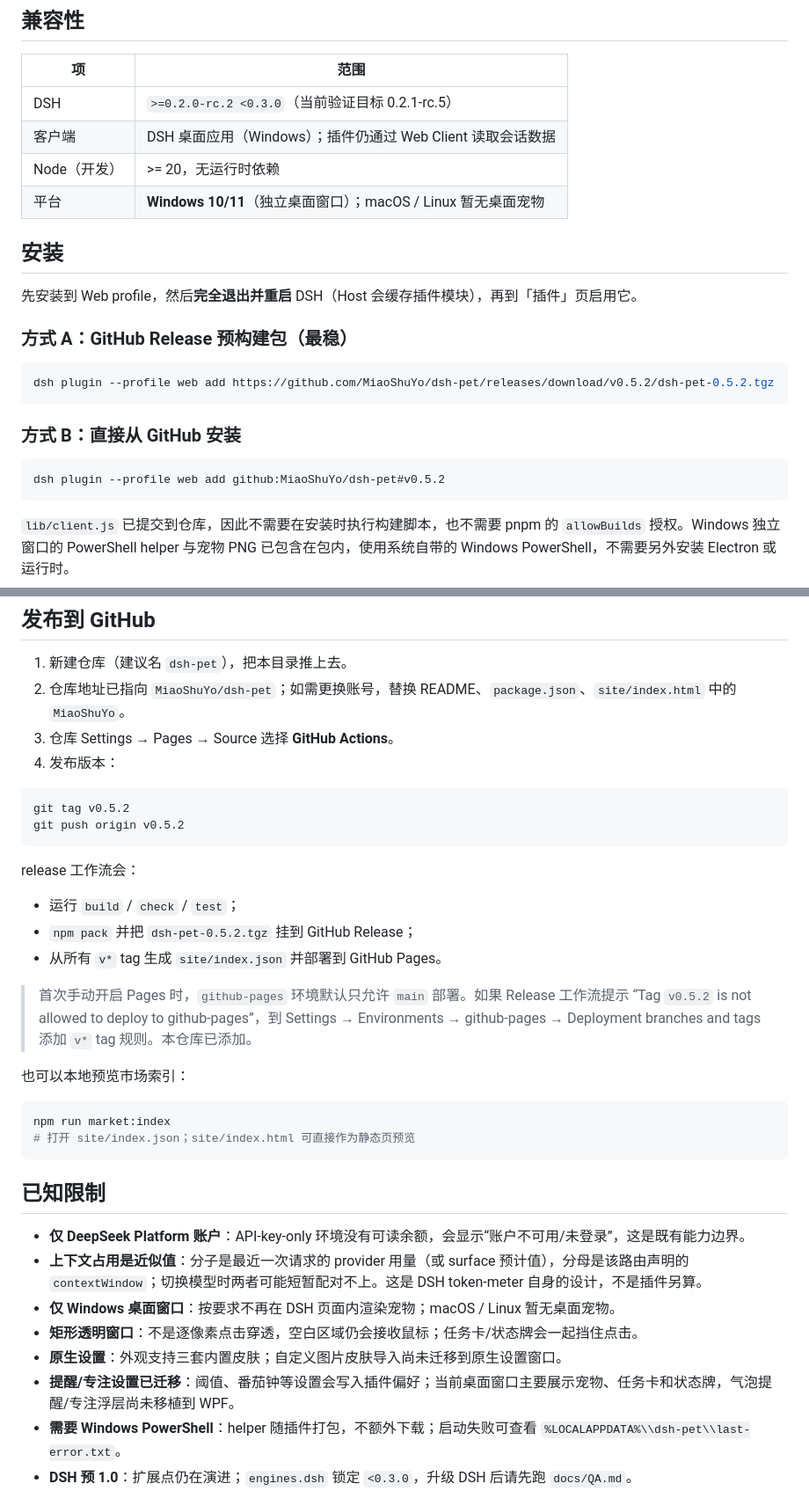
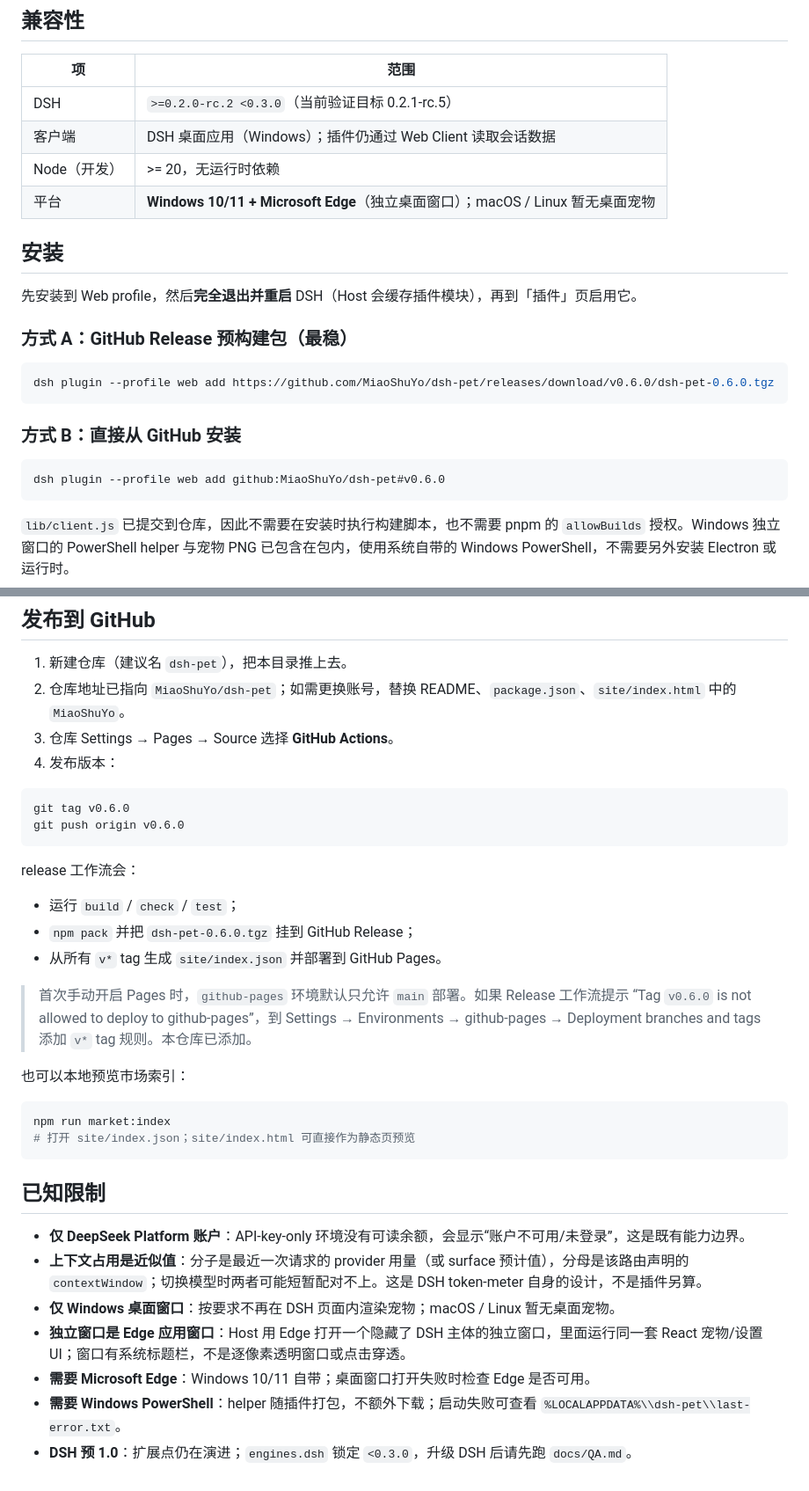
Before and after one commit to MiaoShuYo/dsh-pet, a Markdown page: README.md, 2 parts joined by grey strips. Shown at 88% size. Drawn GitHub-style.

````diff
--- a/README.md
+++ b/README.md
@@ -31,7 +31,7 @@
 | DSH | `>=0.2.0-rc.2 <0.3.0`（当前验证目标 0.2.1-rc.5） |
 | 客户端 | DSH 桌面应用（Windows）；插件仍通过 Web Client 读取会话数据 |
 | Node（开发） | >= 20，无运行时依赖 |
-| 平台 | **Windows 10/11**（独立桌面窗口）；macOS / Linux 暂无桌面宠物 |
+| 平台 | **Windows 10/11 + Microsoft Edge**（独立桌面窗口）；macOS / Linux 暂无桌面宠物 |
 
 ## 安装
 
@@ -40,13 +40,13 @@
 ### 方式 A：GitHub Release 预构建包（最稳）
 
 ```bash
-dsh plugin --profile web add https://github.com/MiaoShuYo/dsh-pet/releases/download/v0.5.2/dsh-pet-0.5.2.tgz
+dsh plugin --profile web add https://github.com/MiaoShuYo/dsh-pet/releases/download/v0.6.0/dsh-pet-0.6.0.tgz
 ```
 
 ### 方式 B：直接从 GitHub 安装
 
 ```bash
-dsh plugin --profile web add github:MiaoShuYo/dsh-pet#v0.5.2
+dsh plugin --profile web add github:MiaoShuYo/dsh-pet#v0.6.0
 ```
 
 `lib/client.js` 已提交到仓库，因此不需要在安装时执行构建脚本，也不需要 pnpm 的 `allowBuilds` 授权。Windows 独立窗口的 PowerShell helper 与宠物 PNG 已包含在包内，使用系统自带的 Windows PowerShell，不需要另外安装 Electron 或运行时。
@@ -184,17 +184,17 @@ docs/            skins.md、QA.md、preview.svg
 4. 发布版本：
 
 ```bash
-git tag v0.5.2
-git push origin v0.5.2
+git tag v0.6.0
+git push origin v0.6.0
 ```
 
 release 工作流会：
 
 - 运行 `build` / `check` / `test`；
-- `npm pack` 并把 `dsh-pet-0.5.2.tgz` 挂到 GitHub Release；
+- `npm pack` 并把 `dsh-pet-0.6.0.tgz` 挂到 GitHub Release；
 - 从所有 `v*` tag 生成 `site/index.json` 并部署到 GitHub Pages。
 
-> 首次手动开启 Pages 时，`github-pages` 环境默认只允许 `main` 部署。如果 Release 工作流提示 “Tag `v0.5.2` is not allowed to deploy to github-pages”，到 Settings → Environments → github-pages → Deployment branches and tags 添加 `v*` tag 规则。本仓库已添加。
+> 首次手动开启 Pages 时，`github-pages` 环境默认只允许 `main` 部署。如果 Release 工作流提示 “Tag `v0.6.0` is not allowed to deploy to github-pages”，到 Settings → Environments → github-pages → Deployment branches and tags 添加 `v*` tag 规则。本仓库已添加。
 
 也可以本地预览市场索引：
 
@@ -208,9 +208,8 @@ npm run market:index
 - **仅 DeepSeek Platform 账户**：API-key-only 环境没有可读余额，会显示“账户不可用/未登录”，这是既有能力边界。
 - **上下文占用是近似值**：分子是最近一次请求的 provider 用量（或 surface 预计值），分母是该路由声明的 `contextWindow`；切换模型时两者可能短暂配对不上。这是 DSH token-meter 自身的设计，不是插件另算。
 - **仅 Windows 桌面窗口**：按要求不再在 DSH 页面内渲染宠物；macOS / Linux 暂无桌面宠物。
-- **矩形透明窗口**：不是逐像素点击穿透，空白区域仍会接收鼠标；任务卡/状态牌会一起挡住点击。
-- **原生设置**：外观支持三套内置皮肤；自定义图片皮肤导入尚未迁移到原生设置窗口。
-- **提醒/专注设置已迁移**：阈值、番茄钟等设置会写入插件偏好；当前桌面窗口主要展示宠物、任务卡和状态牌，气泡提醒/专注浮层尚未移植到 WPF。
+- **独立窗口是 Edge 应用窗口**：Host 用 Edge 打开一个隐藏了 DSH 主体的独立窗口，里面运行同一套 React 宠物/设置 UI；窗口有系统标题栏，不是逐像素透明窗口或点击穿透。
+- **需要 Microsoft Edge**：Windows 10/11 自带；桌面窗口打开失败时检查 Edge 是否可用。
 - **需要 Windows PowerShell**：helper 随插件打包，不额外下载；启动失败可查看 `%LOCALAPPDATA%\\dsh-pet\\last-error.txt`。
 - **DSH 预 1.0**：扩展点仍在演进；`engines.dsh` 锁定 `<0.3.0`，升级 DSH 后请先跑 `docs/QA.md`。
 - 首次安装/升级后必须重启 Host，刷新页面不足以加载新的 Host 插件。
````
Also changed, not shown: other parts of README.md (+3 -3 lines), CHANGELOG.md (+15 -0 lines), docs/QA.md (+3 -2 lines), docs/desktop.png, docs/settings.png, 11 other files.
